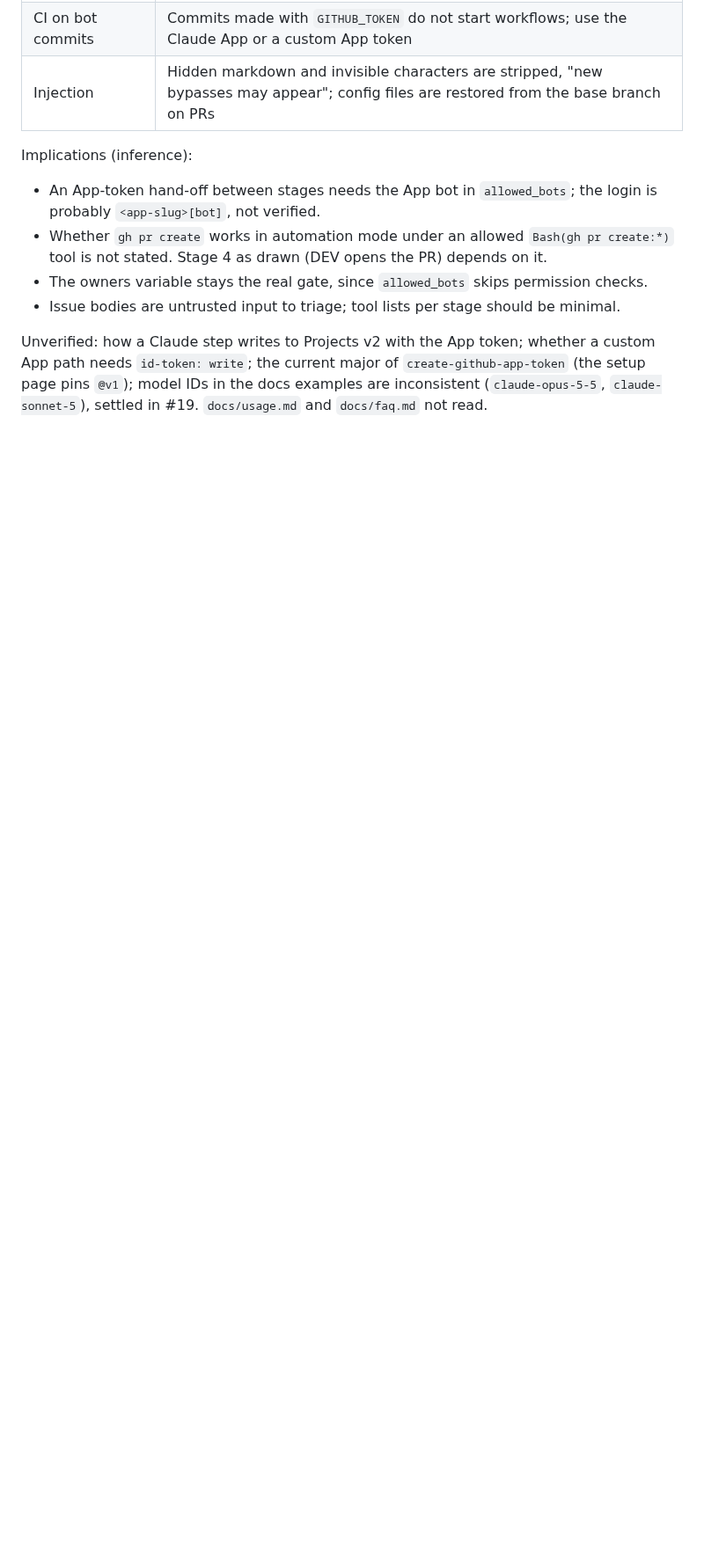
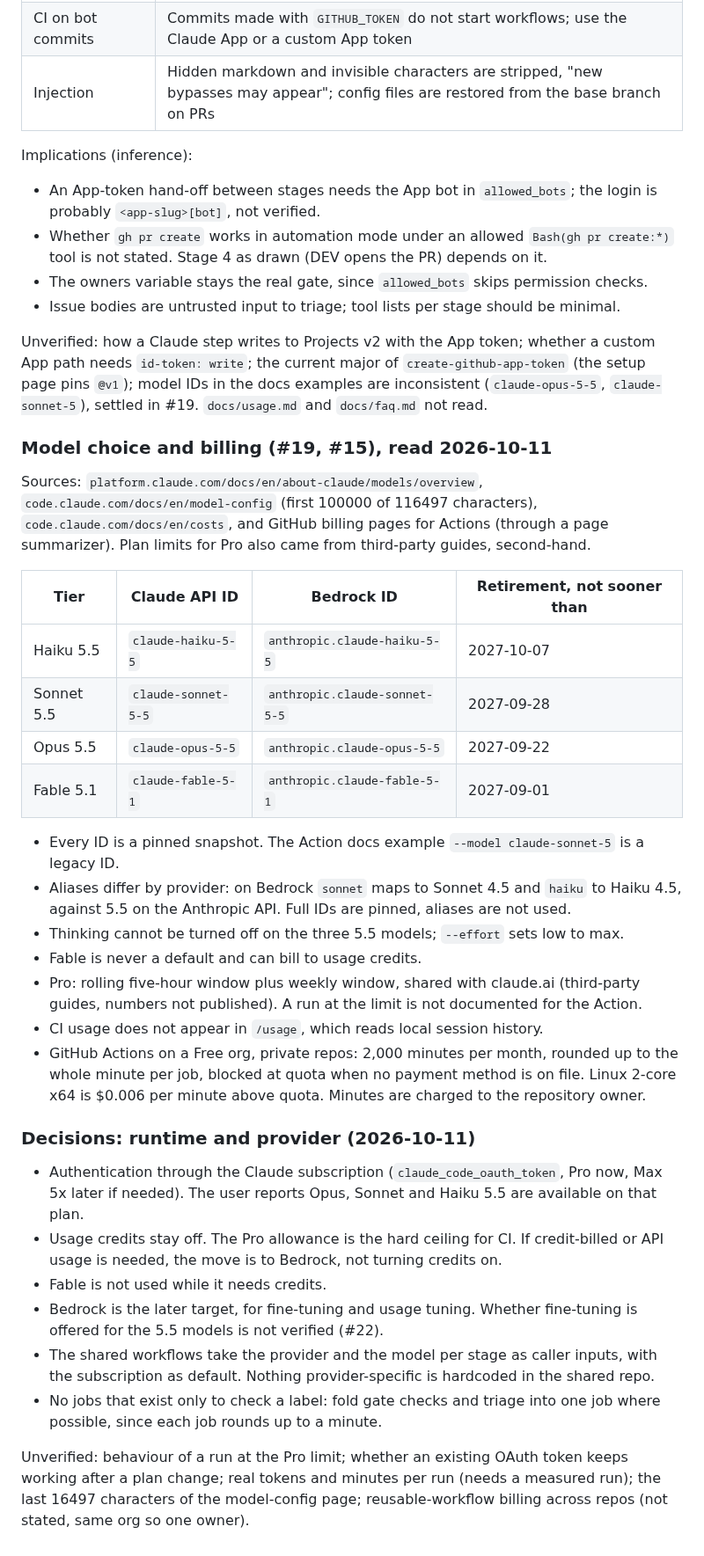
Before and after one commit to becloud-dev/workflows, a Markdown page: docs/third-party-review.md, the part around one of its changes. Shown at 88% size. Rendered like a GitHub page; blank space fills up the shorter version.

Commit message:
docs: record model choice, billing and provider decisions

```diff
--- a/docs/third-party-review.md
+++ b/docs/third-party-review.md
@@ -256,3 +258,48 @@ Unverified: how a Claude step writes to Projects v2 with the App token; whether
 path needs `id-token: write`; the current major of `create-github-app-token` (the setup page
 pins `@v1`); model IDs in the docs examples are inconsistent (`claude-opus-5-5`,
 `claude-sonnet-5`), settled in #19. `docs/usage.md` and `docs/faq.md` not read.
+
+### Model choice and billing (#19, #15), read 2026-10-11
+
+Sources: `platform.claude.com/docs/en/about-claude/models/overview`,
+`code.claude.com/docs/en/model-config` (first 100000 of 116497 characters),
+`code.claude.com/docs/en/costs`, and GitHub billing pages for Actions (through a page
+summarizer). Plan limits for Pro also came from third-party guides, second-hand.
+
+| Tier | Claude API ID | Bedrock ID | Retirement, not sooner than |
+|---|---|---|---|
+| Haiku 5.5 | `claude-haiku-5-5` | `anthropic.claude-haiku-5-5` | 2027-10-07 |
+| Sonnet 5.5 | `claude-sonnet-5-5` | `anthropic.claude-sonnet-5-5` | 2027-09-28 |
+| Opus 5.5 | `claude-opus-5-5` | `anthropic.claude-opus-5-5` | 2027-09-22 |
+| Fable 5.1 | `claude-fable-5-1` | `anthropic.claude-fable-5-1` | 2027-09-01 |
+
+- Every ID is a pinned snapshot. The Action docs example `--model claude-sonnet-5` is a legacy ID.
+- Aliases differ by provider: on Bedrock `sonnet` maps to Sonnet 4.5 and `haiku` to Haiku 4.5,
+  against 5.5 on the Anthropic API. Full IDs are pinned, aliases are not used.
+- Thinking cannot be turned off on the three 5.5 models; `--effort` sets low to max.
+- Fable is never a default and can bill to usage credits.
+- Pro: rolling five-hour window plus weekly window, shared with claude.ai (third-party guides,
+  numbers not published). A run at the limit is not documented for the Action.
+- CI usage does not appear in `/usage`, which reads local session history.
+- GitHub Actions on a Free org, private repos: 2,000 minutes per month, rounded up to the whole
+  minute per job, blocked at quota when no payment method is on file. Linux 2-core x64 is
+  $0.006 per minute above quota. Minutes are charged to the repository owner.
+
+### Decisions: runtime and provider (2026-10-11)
+
+- Authentication through the Claude subscription (`claude_code_oauth_token`, Pro now, Max 5x
+  later if needed). The user reports Opus, Sonnet and Haiku 5.5 are available on that plan.
+- Usage credits stay off. The Pro allowance is the hard ceiling for CI. If credit-billed or API
+  usage is needed, the move is to Bedrock, not turning credits on.
+- Fable is not used while it needs credits.
+- Bedrock is the later target, for fine-tuning and usage tuning. Whether fine-tuning is offered
+  for the 5.5 models is not verified (#22).
+- The shared workflows take the provider and the model per stage as caller inputs, with the
+  subscription as default. Nothing provider-specific is hardcoded in the shared repo.
+- No jobs that exist only to check a label: fold gate checks and triage into one job where
+  possible, since each job rounds up to a minute.
+
+Unverified: behaviour of a run at the Pro limit; whether an existing OAuth token keeps working
+after a plan change; real tokens and minutes per run (needs a measured run); the last 16497
+characters of the model-config page; reusable-workflow billing across repos (not stated, same
+org so one owner).
```
Also changed, not shown: other parts of docs/third-party-review.md (+3 -1 lines).
